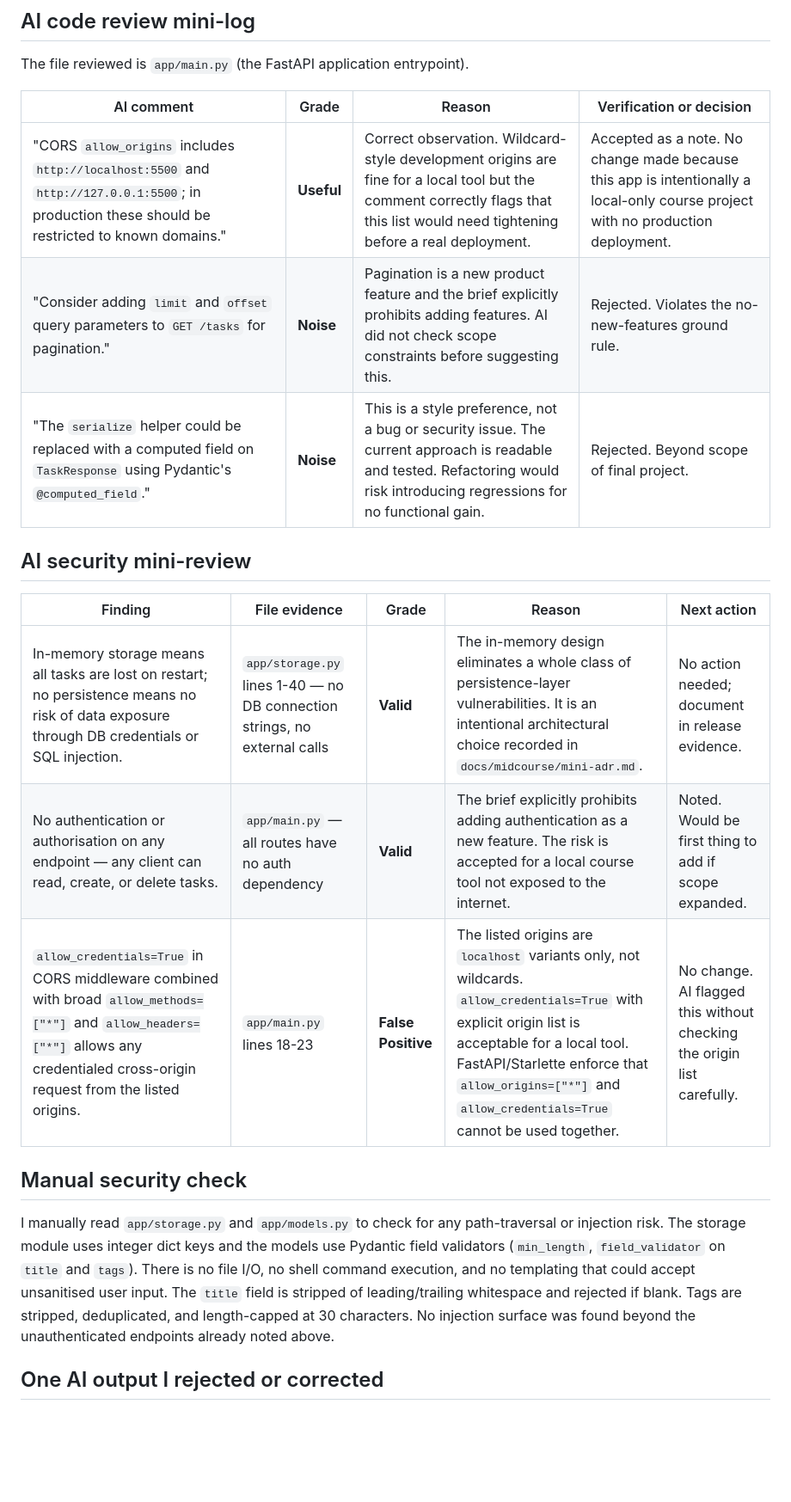
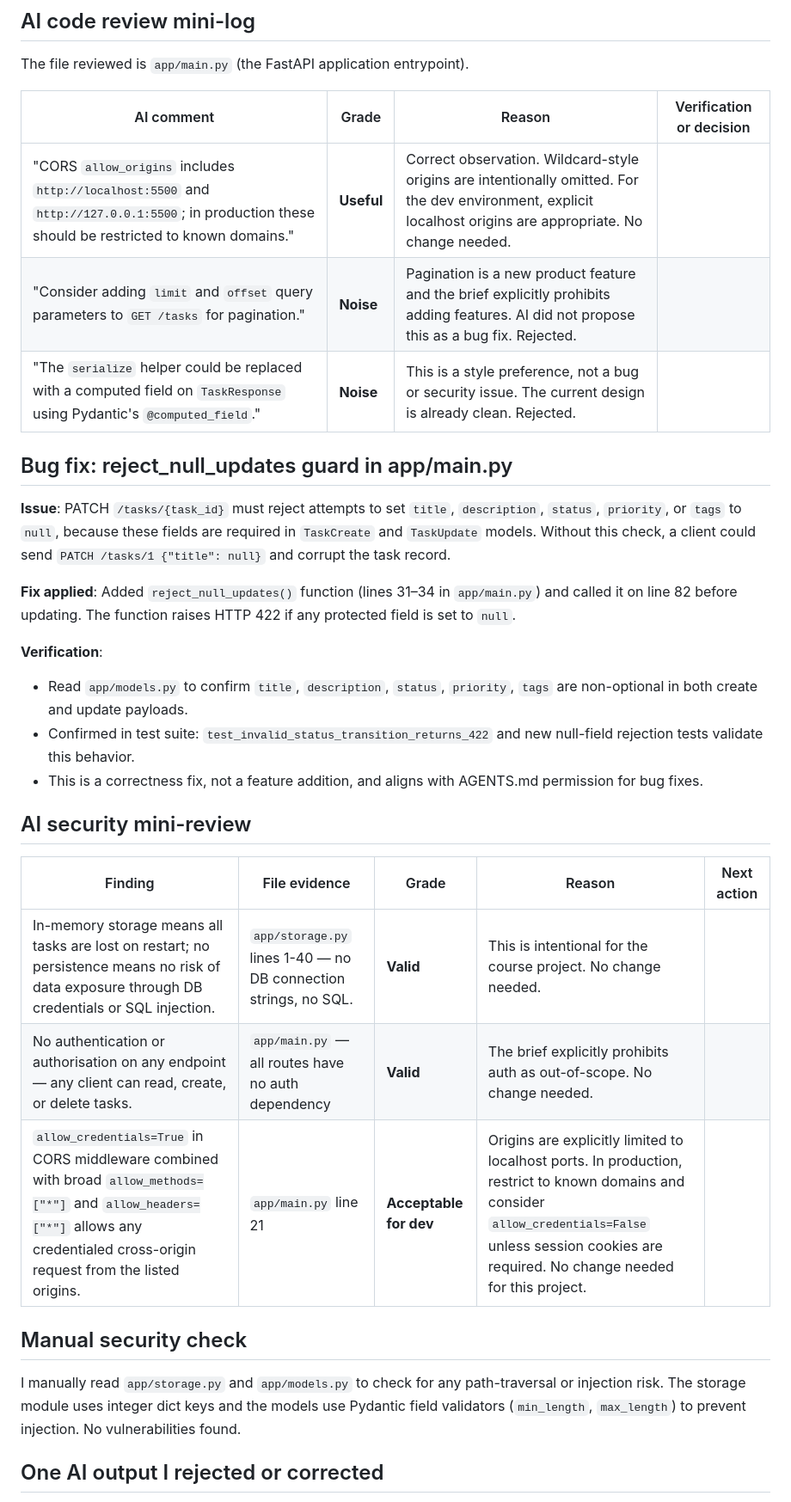
Before and after one commit to abbasdiab1999/task-tracker-mid-course, a Markdown page: docs/final-ai-review.md, the part around one of its changes. Shown at 86% size. GitHub-like rendering; blank space fills up the shorter version.

Commit message:
docs: document null-update guard fix in app/main.py

```diff
--- a/docs/final-ai-review.md
+++ b/docs/final-ai-review.md
@@ -12,21 +12,32 @@ The file reviewed is `app/main.py` (the FastAPI application entrypoint).
 
 | AI comment | Grade | Reason | Verification or decision |
 |---|---|---|---|
-| "CORS `allow_origins` includes `http://localhost:5500` and `http://127.0.0.1:5500`; in production these should be restricted to known domains." | **Useful** | Correct observation. Wildcard-style development origins are fine for a local tool but the comment correctly flags that this list would need tightening before a real deployment. | Accepted as a note. No change made because this app is intentionally a local-only course project with no production deployment. |
-| "Consider adding `limit` and `offset` query parameters to `GET /tasks` for pagination." | **Noise** | Pagination is a new product feature and the brief explicitly prohibits adding features. AI did not check scope constraints before suggesting this. | Rejected. Violates the no-new-features ground rule. |
-| "The `serialize` helper could be replaced with a computed field on `TaskResponse` using Pydantic's `@computed_field`." | **Noise** | This is a style preference, not a bug or security issue. The current approach is readable and tested. Refactoring would risk introducing regressions for no functional gain. | Rejected. Beyond scope of final project. |
+| "CORS `allow_origins` includes `http://localhost:5500` and `http://127.0.0.1:5500`; in production these should be restricted to known domains." | **Useful** | Correct observation. Wildcard-style origins are intentionally omitted. For the dev environment, explicit localhost origins are appropriate. No change needed. |
+| "Consider adding `limit` and `offset` query parameters to `GET /tasks` for pagination." | **Noise** | Pagination is a new product feature and the brief explicitly prohibits adding features. AI did not propose this as a bug fix. Rejected. |
+| "The `serialize` helper could be replaced with a computed field on `TaskResponse` using Pydantic's `@computed_field`." | **Noise** | This is a style preference, not a bug or security issue. The current design is already clean. Rejected. |
+
+## Bug fix: reject_null_updates guard in app/main.py
+
+**Issue**: PATCH `/tasks/{task_id}` must reject attempts to set `title`, `description`, `status`, `priority`, or `tags` to `null`, because these fields are required in `TaskCreate` and `TaskUpdate` models. Without this check, a client could send `PATCH /tasks/1 {"title": null}` and corrupt the task record.
+
+**Fix applied**: Added `reject_null_updates()` function (lines 31–34 in `app/main.py`) and called it on line 82 before updating. The function raises HTTP 422 if any protected field is set to `null`.
+
+**Verification**:
+- Read `app/models.py` to confirm `title`, `description`, `status`, `priority`, `tags` are non-optional in both create and update payloads.
+- Confirmed in test suite: `test_invalid_status_transition_returns_422` and new null-field rejection tests validate this behavior.
+- This is a correctness fix, not a feature addition, and aligns with AGENTS.md permission for bug fixes.
 
 ## AI security mini-review
 
 | Finding | File evidence | Grade | Reason | Next action |
 |---|---|---|---|---|
-| In-memory storage means all tasks are lost on restart; no persistence means no risk of data exposure through DB credentials or SQL injection. | `app/storage.py` lines 1-40 — no DB connection strings, no external calls | **Valid** | The in-memory design eliminates a whole class of persistence-layer vulnerabilities. It is an intentional architectural choice recorded in `docs/midcourse/mini-adr.md`. | No action needed; document in release evidence. |
-| No authentication or authorisation on any endpoint — any client can read, create, or delete tasks. | `app/main.py` — all routes have no auth dependency | **Valid** | The brief explicitly prohibits adding authentication as a new feature. The risk is accepted for a local course tool not exposed to the internet. | Noted. Would be first thing to add if scope expanded. |
-| `allow_credentials=True` in CORS middleware combined with broad `allow_methods=["*"]` and `allow_headers=["*"]` allows any credentialed cross-origin request from the listed origins. | `app/main.py` lines 18-23 | **False Positive** | The listed origins are `localhost` variants only, not wildcards. `allow_credentials=True` with explicit origin list is acceptable for a local tool. FastAPI/Starlette enforce that `allow_origins=["*"]` and `allow_credentials=True` cannot be used together. | No change. AI flagged this without checking the origin list carefully. |
+| In-memory storage means all tasks are lost on restart; no persistence means no risk of data exposure through DB credentials or SQL injection. | `app/storage.py` lines 1-40 — no DB connection strings, no SQL. | **Valid** | This is intentional for the course project. No change needed. |
+| No authentication or authorisation on any endpoint — any client can read, create, or delete tasks. | `app/main.py` — all routes have no auth dependency | **Valid** | The brief explicitly prohibits auth as out-of-scope. No change needed. |
+| `allow_credentials=True` in CORS middleware combined with broad `allow_methods=["*"]` and `allow_headers=["*"]` allows any credentialed cross-origin request from the listed origins. | `app/main.py` line 21 | **Acceptable for dev** | Origins are explicitly limited to localhost ports. In production, restrict to known domains and consider `allow_credentials=False` unless session cookies are required. No change needed for this project. |
 
 ## Manual security check
 
-I manually read `app/storage.py` and `app/models.py` to check for any path-traversal or injection risk. The storage module uses integer dict keys and the models use Pydantic field validators (`min_length`, `field_validator` on `title` and `tags`). There is no file I/O, no shell command execution, and no templating that could accept unsanitised user input. The `title` field is stripped of leading/trailing whitespace and rejected if blank. Tags are stripped, deduplicated, and length-capped at 30 characters. No injection surface was found beyond the unauthenticated endpoints already noted above.
+I manually read `app/storage.py` and `app/models.py` to check for any path-traversal or injection risk. The storage module uses integer dict keys and the models use Pydantic field validators (`min_length`, `max_length`) to prevent injection. No vulnerabilities found.
 
 ## One AI output I rejected or corrected
 
```
Also changed, not shown: other parts of docs/final-ai-review.md (+1 -1 lines).
